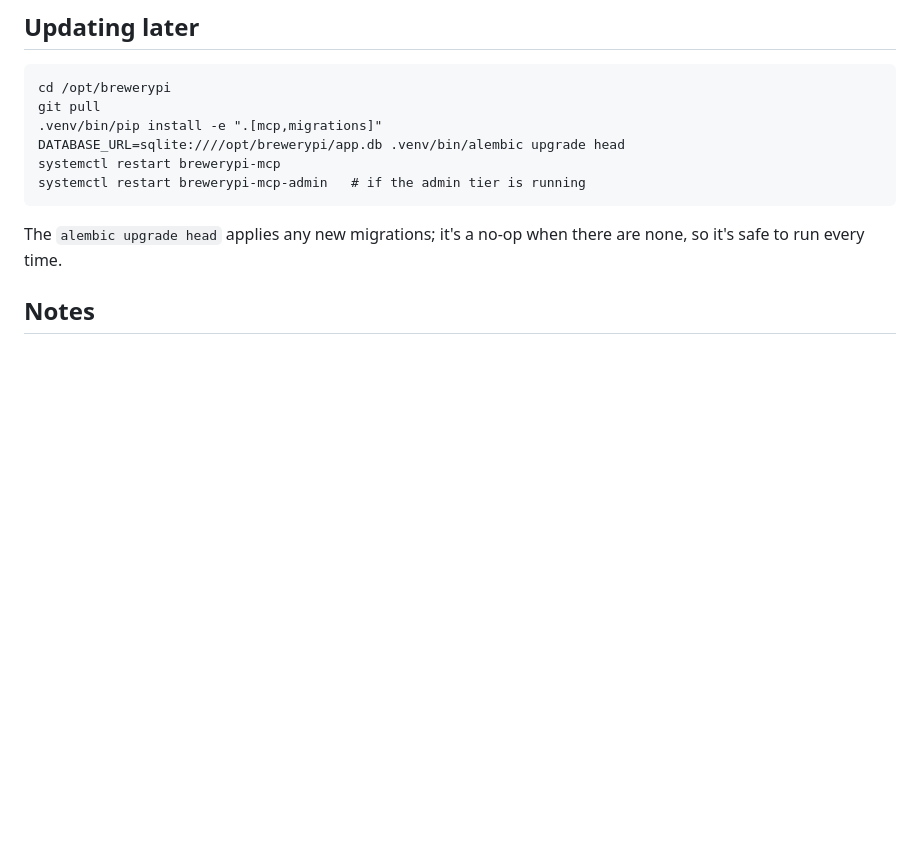
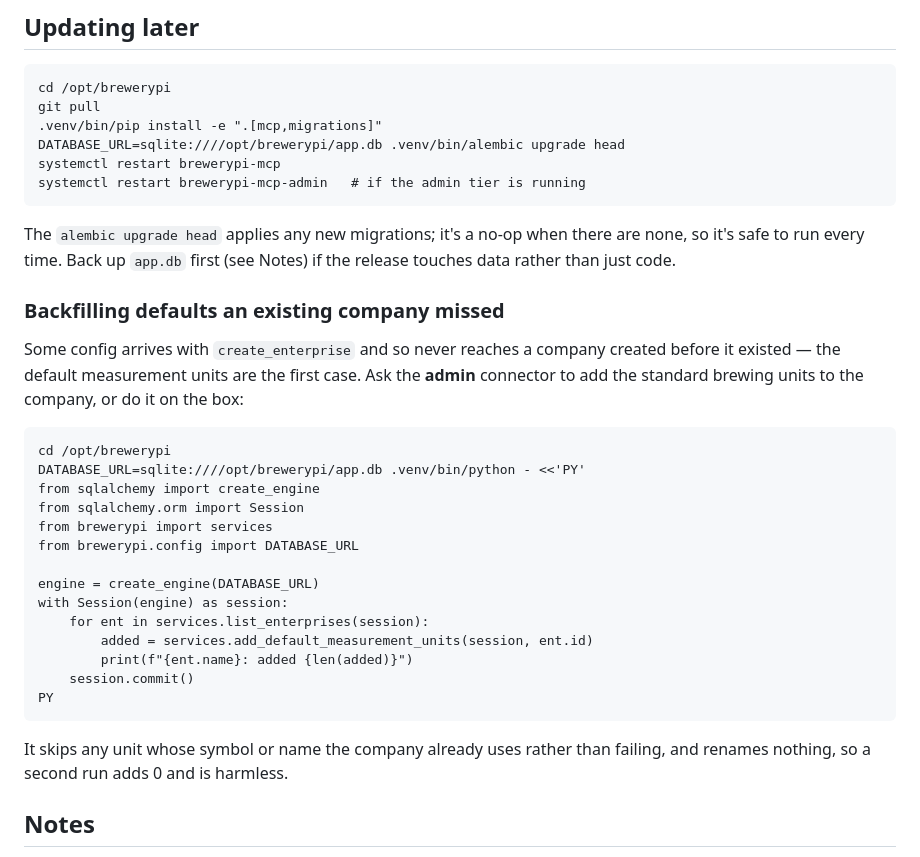
Before and after one commit to brewerypi/brewerypi-v2, a Markdown page: docs/deploy-mcp-hetzner.md, the part around the change. Rendered like a GitHub page; blank space fills up the shorter version.

Commit message:
Document the backfill step in the deploy guide
"Updating later" covered code and migrations but not data that arrives
with create_enterprise and so never reaches a company created before it
existed. The default measurement units are the first such case; the
snippet is idempotent, so it is safe to re-run on every deploy.

Co-Authored-By: Claude Opus 5 <noreply@anthropic.com>

````diff
--- a/docs/deploy-mcp-hetzner.md
+++ b/docs/deploy-mcp-hetzner.md
@@ -288,7 +288,35 @@ systemctl restart brewerypi-mcp-admin   # if the admin tier is running
 ```
 
 The `alembic upgrade head` applies any new migrations; it's a no-op when
-there are none, so it's safe to run every time.
+there are none, so it's safe to run every time. Back up `app.db` first (see
+Notes) if the release touches data rather than just code.
+
+### Backfilling defaults an existing company missed
+
+Some config arrives with `create_enterprise` and so never reaches a company
+created before it existed — the default measurement units are the first
+case. Ask the **admin** connector to add the standard brewing units to the
+company, or do it on the box:
+
+```
+cd /opt/brewerypi
+DATABASE_URL=sqlite:////opt/brewerypi/app.db .venv/bin/python - <<'PY'
+from sqlalchemy import create_engine
+from sqlalchemy.orm import Session
+from brewerypi import services
+from brewerypi.config import DATABASE_URL
+
+engine = create_engine(DATABASE_URL)
+with Session(engine) as session:
+    for ent in services.list_enterprises(session):
+        added = services.add_default_measurement_units(session, ent.id)
+        print(f"{ent.name}: added {len(added)}")
+    session.commit()
+PY
+```
+
+It skips any unit whose symbol or name the company already uses rather than
+failing, and renames nothing, so a second run adds 0 and is harmless.
 
 ## Notes
 
````
